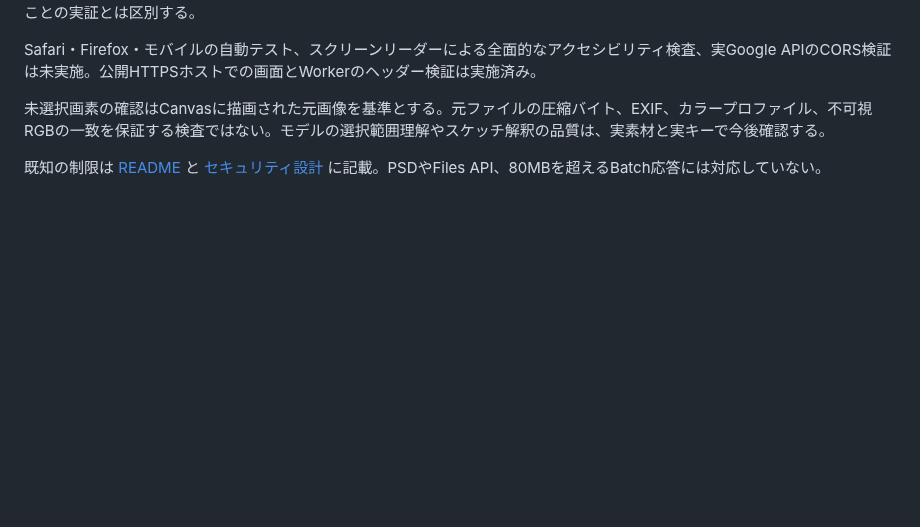
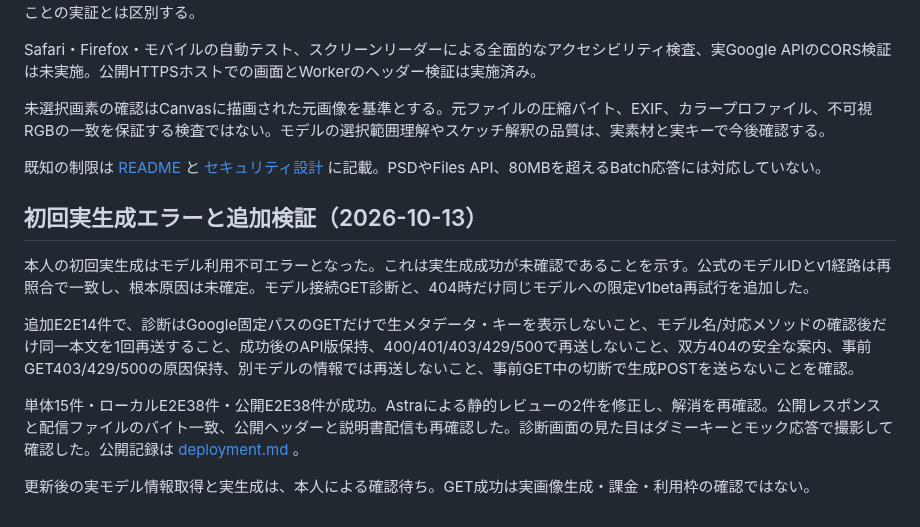
Before and after one commit to TadFuji/hunet-banana, a Markdown page: docs/validation.md, the part around the change. GitHub-like rendering; blank space fills up the shorter version.

```diff
--- a/docs/validation.md
+++ b/docs/validation.md
@@ -62,3 +62,13 @@ Safari・Firefox・モバイルの自動テスト、スクリーンリーダー
 未選択画素の確認はCanvasに描画された元画像を基準とする。元ファイルの圧縮バイト、EXIF、カラープロファイル、不可視RGBの一致を保証する検査ではない。モデルの選択範囲理解やスケッチ解釈の品質は、実素材と実キーで今後確認する。
 
 既知の制限は [README](../README.md) と [セキュリティ設計](security.md) に記載。PSDやFiles API、80MBを超えるBatch応答には対応していない。
+
+## 初回実生成エラーと追加検証（2026-10-13）
+
+本人の初回実生成はモデル利用不可エラーとなった。これは実生成成功が未確認であることを示す。公式のモデルIDとv1経路は再照合で一致し、根本原因は未確定。モデル接続GET診断と、404時だけ同じモデルへの限定v1beta再試行を追加した。
+
+追加E2E14件で、診断はGoogle固定パスのGETだけで生メタデータ・キーを表示しないこと、モデル名/対応メソッドの確認後だけ同一本文を1回再送すること、成功後のAPI版保持、400/401/403/429/500で再送しないこと、双方404の安全な案内、事前GET403/429/500の原因保持、別モデルの情報では再送しないこと、事前GET中の切断で生成POSTを送らないことを確認。
+
+単体15件・ローカルE2E38件・公開E2E38件が成功。Astraによる静的レビューの2件を修正し、解消を再確認。公開レスポンスと配信ファイルのバイト一致、公開ヘッダーと説明書配信も再確認した。診断画面の見た目はダミーキーとモック応答で撮影して確認した。公開記録は [deployment.md](deployment.md) 。
+
+更新後の実モデル情報取得と実生成は、本人による確認待ち。GET成功は実画像生成・課金・利用枠の確認ではない。
```
Also changed, not shown: README.md (+1 -1 lines), docs/deployment.md (+26 -1 lines), docs/screenshots/model-diagnostics.png (added), 1 other file.
